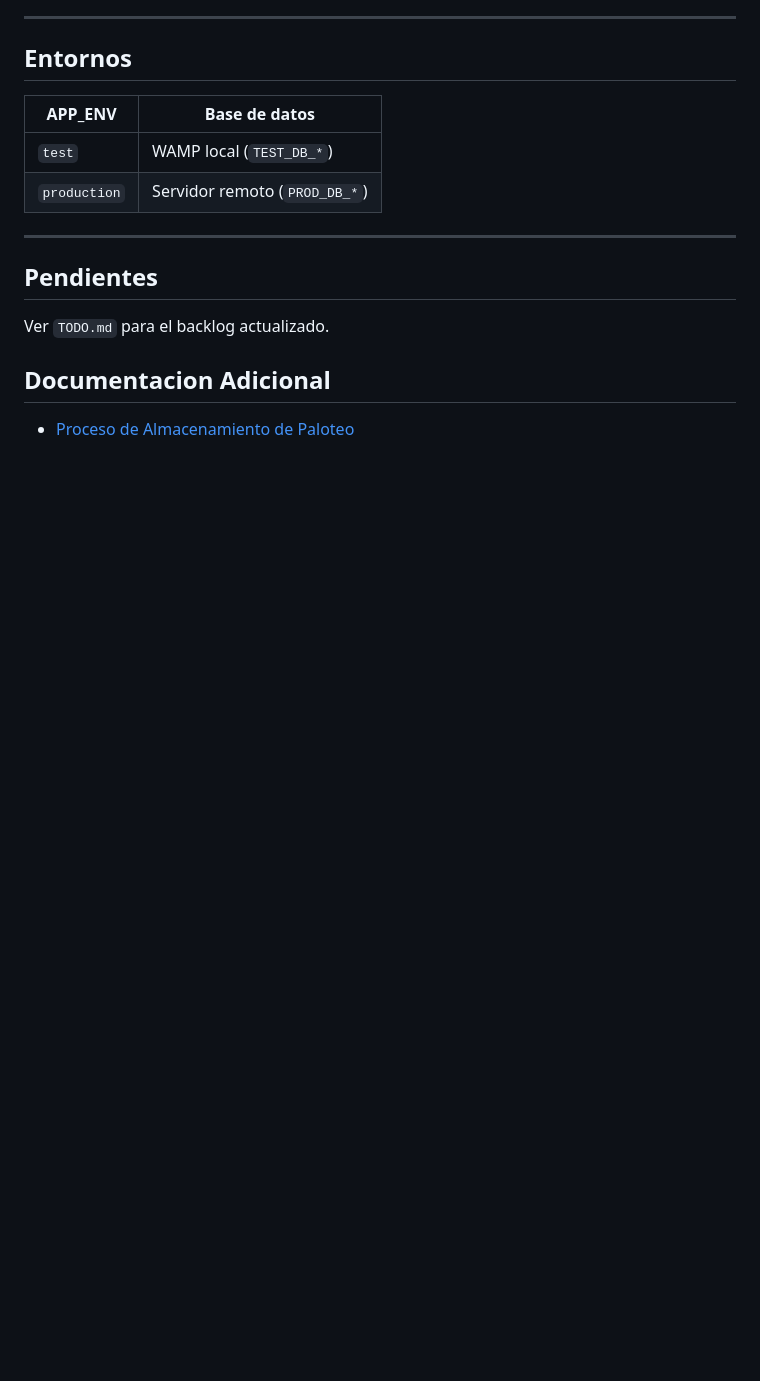
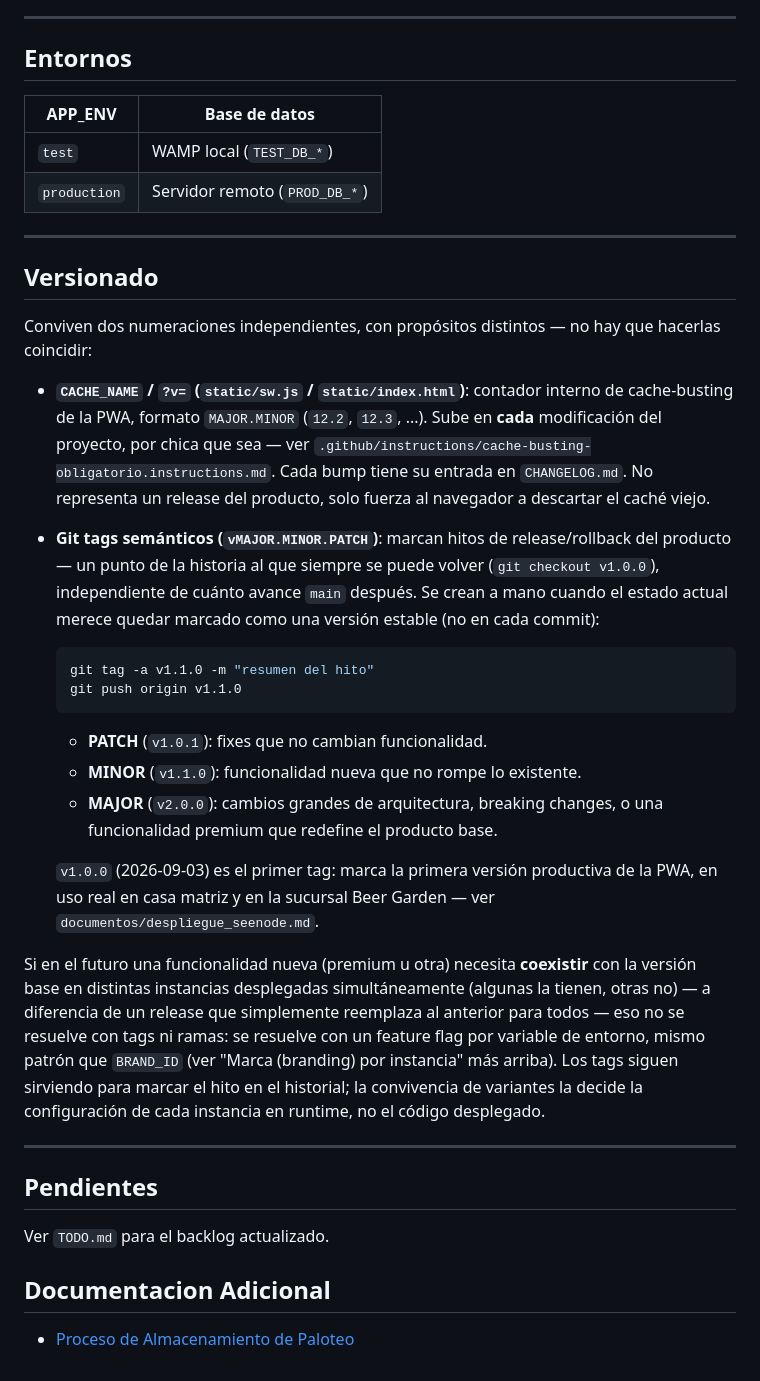
Before and after one commit to berprado/erpapi, a Markdown page: README.md, the part around the change. Drawn GitHub-style; blank space fills up the shorter version.

Commit message:
docs(versionado): documentar tags semanticos vs contador de cache-busting
Formaliza la practica recien iniciada con el tag v1.0.0 (primera
version productiva en produccion real, casa matriz + sucursal Beer
Garden): git tags vMAJOR.MINOR.PATCH marcan hitos de release/rollback
del producto, independientes del contador interno CACHE_NAME/?v= que
ya exist matiene (ese sigue subiendo en cada cambio, por chico que
sea, sin representar un release).

- README.md: nueva seccion "Versionado" -- que es cada numeracion,
  cuando taguear, y por que la coexistencia de variantes (ej. una
  futura funcionalidad premium que no todas las instancias tengan) se
  resuelve con feature flag por env var (mismo patron que BRAND_ID),
  no con tags ni ramas.
- CHANGELOG.md: nota al inicio aclarando que `12.x` no es la version
  del producto, con referencia cruzada a v1.0.0.

Co-Authored-By: Claude Sonnet 5 <noreply@anthropic.com>

````diff
--- a/README.md
+++ b/README.md
@@ -606,6 +606,49 @@ Service Worker:
 
 ---
 
+## Versionado
+
+Conviven dos numeraciones independientes, con propósitos distintos — no hay
+que hacerlas coincidir:
+
+- **`CACHE_NAME` / `?v=` (`static/sw.js` / `static/index.html`)**: contador
+  interno de cache-busting de la PWA, formato `MAJOR.MINOR` (`12.2`, `12.3`,
+  ...). Sube en **cada** modificación del proyecto, por chica que sea — ver
+  `.github/instructions/cache-busting-obligatorio.instructions.md`. Cada
+  bump tiene su entrada en `CHANGELOG.md`. No representa un release del
+  producto, solo fuerza al navegador a descartar el caché viejo.
+- **Git tags semánticos (`vMAJOR.MINOR.PATCH`)**: marcan hitos de
+  release/rollback del producto — un punto de la historia al que siempre se
+  puede volver (`git checkout v1.0.0`), independiente de cuánto avance
+  `main` después. Se crean a mano cuando el estado actual merece quedar
+  marcado como una versión estable (no en cada commit):
+
+  ```bash
+  git tag -a v1.1.0 -m "resumen del hito"
+  git push origin v1.1.0
+  ```
+
+  - **PATCH** (`v1.0.1`): fixes que no cambian funcionalidad.
+  - **MINOR** (`v1.1.0`): funcionalidad nueva que no rompe lo existente.
+  - **MAJOR** (`v2.0.0`): cambios grandes de arquitectura, breaking changes,
+    o una funcionalidad premium que redefine el producto base.
+
+  `v1.0.0` (2026-09-03) es el primer tag: marca la primera versión
+  productiva de la PWA, en uso real en casa matriz y en la sucursal Beer
+  Garden — ver `documentos/despliegue_seenode.md`.
+
+Si en el futuro una funcionalidad nueva (premium u otra) necesita
+**coexistir** con la versión base en distintas instancias desplegadas
+simultáneamente (algunas la tienen, otras no) — a diferencia de un release
+que simplemente reemplaza al anterior para todos — eso no se resuelve con
+tags ni ramas: se resuelve con un feature flag por variable de entorno,
+mismo patrón que `BRAND_ID` (ver "Marca (branding) por instancia" más
+arriba). Los tags siguen sirviendo para marcar el hito en el historial; la
+convivencia de variantes la decide la configuración de cada instancia en
+runtime, no el código desplegado.
+
+---
+
 ## Pendientes
 
 Ver `TODO.md` para el backlog actualizado.
````
Also changed, not shown: CHANGELOG.md (+7 -0 lines).
